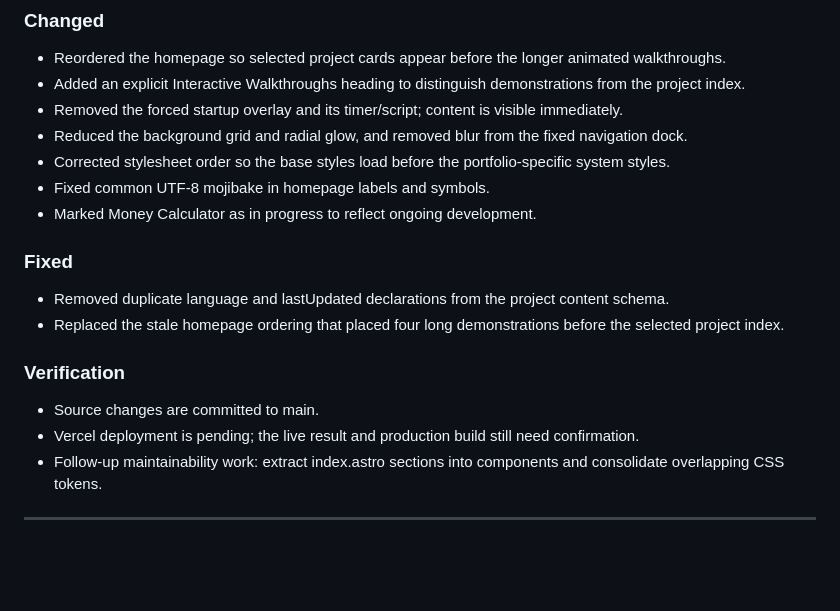
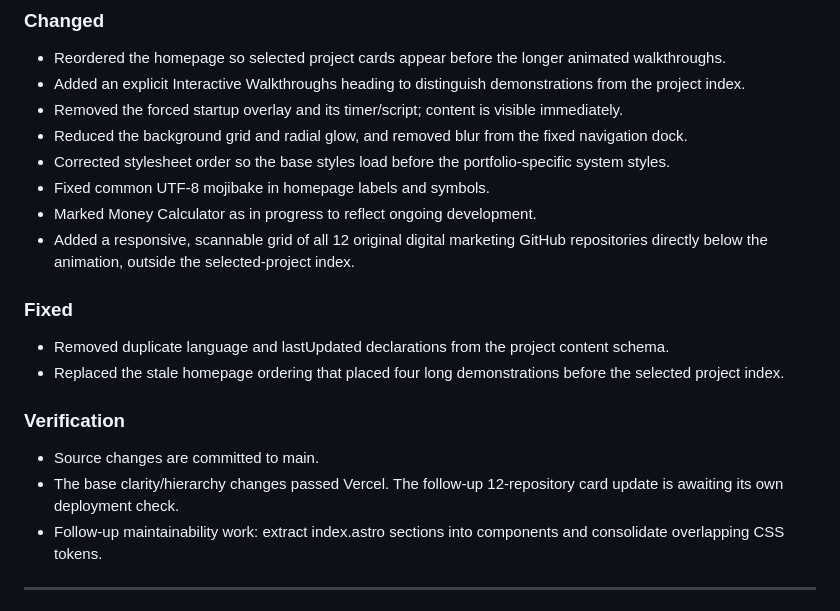
Before and after one commit to barshan94/portfolio, a Markdown page: CHANGELOG.md, the part around the change. Rendered like a GitHub page; blank space fills up the shorter version.

Commit message:
Document the digital marketing repository card grid

```diff
--- a/CHANGELOG.md
+++ b/CHANGELOG.md
@@ -15,6 +15,7 @@ The format is based on [Keep a Changelog](https://keepachangelog.com/).
 - Corrected stylesheet order so the base styles load before the portfolio-specific system styles.
 - Fixed common UTF-8 mojibake in homepage labels and symbols.
 - Marked Money Calculator as in progress to reflect ongoing development.
+- Added a responsive, scannable grid of all 12 original digital marketing GitHub repositories directly below the animation, outside the selected-project index.
 
 ### Fixed
 - Removed duplicate language and lastUpdated declarations from the project content schema.
@@ -22,7 +23,7 @@ The format is based on [Keep a Changelog](https://keepachangelog.com/).
 
 ### Verification
 - Source changes are committed to main.
-- Vercel deployment is pending; the live result and production build still need confirmation.
+- The base clarity/hierarchy changes passed Vercel. The follow-up 12-repository card update is awaiting its own deployment check.
 - Follow-up maintainability work: extract index.astro sections into components and consolidate overlapping CSS tokens.
 
 ---
```
